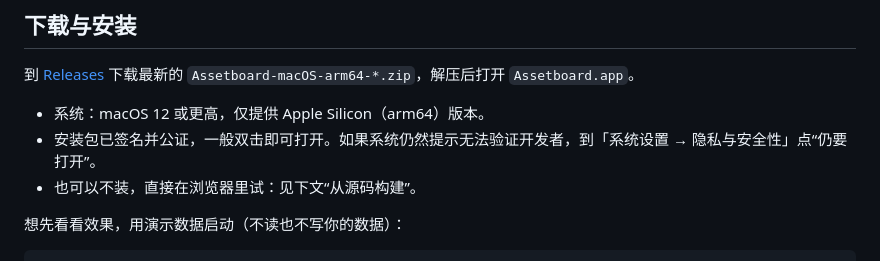
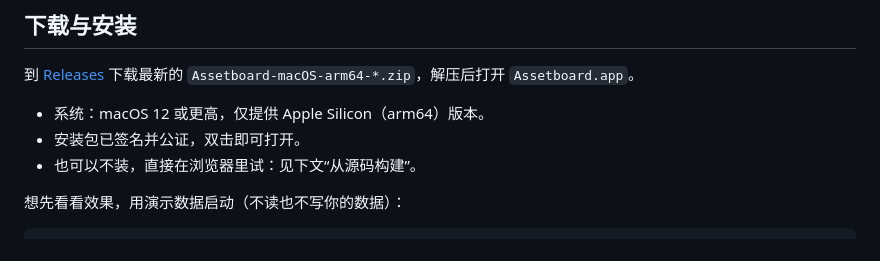
Before and after one commit to hippone/assetboard, a Markdown page: README.md, the part around the change. Drawn GitHub-style.

Commit message:
docs: simplify first-launch note

```diff
--- a/README.md
+++ b/README.md
@@ -24,7 +24,7 @@
 到 [Releases](https://github.com/hippone/assetboard/releases) 下载最新的 `Assetboard-macOS-arm64-*.zip`，解压后打开 `Assetboard.app`。
 
 - 系统：macOS 12 或更高，仅提供 Apple Silicon（arm64）版本。
-- 安装包已签名并公证，一般双击即可打开。如果系统仍然提示无法验证开发者，到「系统设置 → 隐私与安全性」点“仍要打开”。
+- 安装包已签名并公证，双击即可打开。
 - 也可以不装，直接在浏览器里试：见下文“从源码构建”。
 
 想先看看效果，用演示数据启动（不读也不写你的数据）：
```
